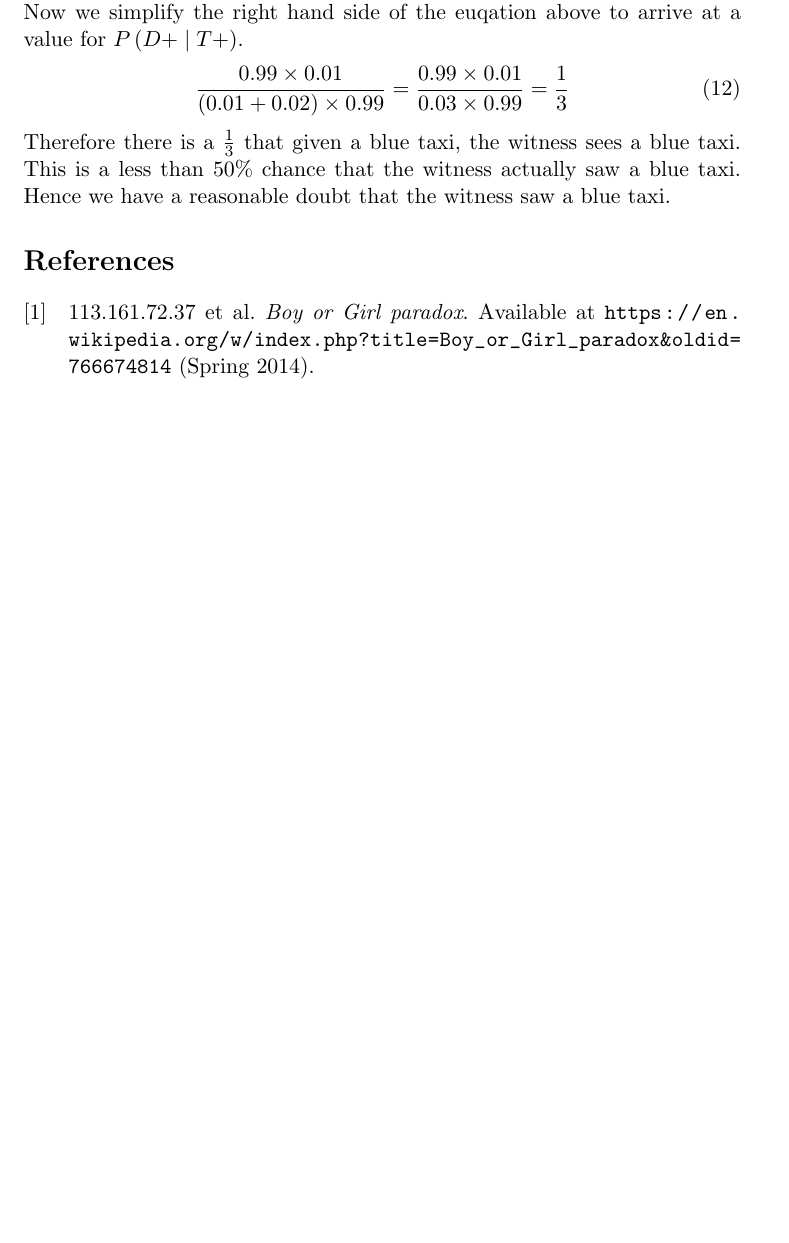
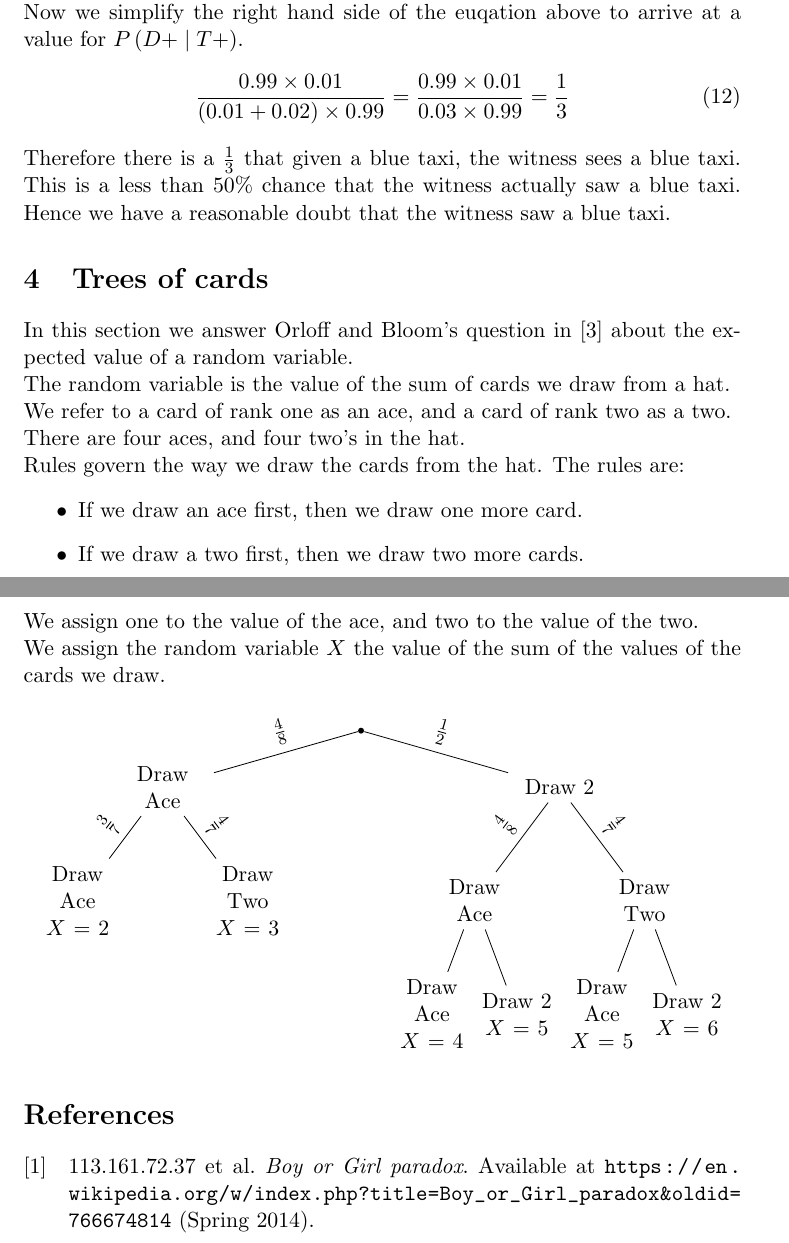
Before and after one commit to jhancock1975/mit-intro-to-stats-18.05, a LaTeX document (prob-set-2/prob-set-2.tex): part of page 4 of 5 before the commit and two parts of pages 4 and 5 of 6 after it, the two joined at a grey line, cut so that both start at the same text, the shorter picture padded with empty space. Compiled offline with pdfLaTeX.

Commit message:
fiddle some more with tree

```diff
--- a/prob-set-2/prob-set-2.tex
+++ b/prob-set-2/prob-set-2.tex
@@ -258,5 +258,84 @@ sees a blue taxi.  This is a less than $50\%$ chance that the witness
 actually saw a blue taxi. Hence we have a reasonable doubt that the
 witness saw a blue taxi.
 
+\section{Trees of cards}
+
+In this section we answer Orloff and Bloom's question in \cite{probSet2}
+about the expected value of a random variable.
+
+The random variable is the value of the sum of cards we draw from a
+hat.
+
+We refer to a card of rank one as an ace, and a card of rank two as
+a two.
+
+There are four aces, and four two's in the hat.
+
+Rules govern the way we draw the cards from the hat.  The rules are:
+\begin{itemize}
+\item If we draw an ace first, then we draw one more card.
+\item If we draw a two first, then we draw two more cards.
+\end{itemize}
+
+We assign one to the value of the ace, and two to the value of the two.
+
+We assign the random variable $X$ the value of the sum of the values
+of the cards we draw.
+
+% Set the overall layout of the tree
+\tikzstyle{level 1}=[level distance=1cm, sibling distance=7cm]
+\tikzstyle{level 2}=[level distance=2cm, sibling distance=3cm]
+\tikzstyle{level 3}=[level distance=2cm, sibling distance=1.5cm]
+
+% Define styles for bags and leafs
+\tikzstyle{bag} = [text width=4em, text centered]
+\tikzstyle{end} = [circle, minimum width=3pt,fill, inner sep=0pt]
+
+\begin{center}
+\begin{tikzpicture}[grow=down, sloped]
+\node[end] {}
+    child {
+        node[bag] {Draw Ace}
+           child {
+                node[bag] {Draw Ace $X=2$}
+                edge from parent node[above]  {$\frac{3}{7}$}
+            }
+            child {
+                node[bag] {Draw Two $X=3$}
+                edge from parent node[above]  {$\frac{4}{7}$}
+            }
+            edge from parent node[above]  {$\frac{4}{8}$}
+    }
+    child {
+        node[bag] {Draw 2}
+        child {
+          node[bag] {Draw Ace}
+          child{
+            node[bag] {Draw Ace $X=4$}
+            edge from parent node[above] {}
+          }
+          child{
+            node[bag] {Draw 2 $X=5$}
+            edge from parent node[above] {}
+          }
+          edge from parent node[above]  {$\frac{4}{8}$}
+        }
+        child {
+          node[bag] {Draw Two}
+          child{
+            node[bag] {Draw Ace $X=5$}
+            edge from parent node[above] {}
+          }
+          child{
+            node[bag] {Draw 2 $X=6$}
+            edge from parent node[above] {}
+          }
+          edge from parent node[above]  {$\frac{4}{7}$}
+         }
+        edge from parent node[above]  {$\frac{1}{2}$}
+    };
+\end{tikzpicture}
+\end{center}
+
 \printbibliography{}
 \end{document}
```
Also changed, not shown: prob-set-2/prob-set-2.pdf.
